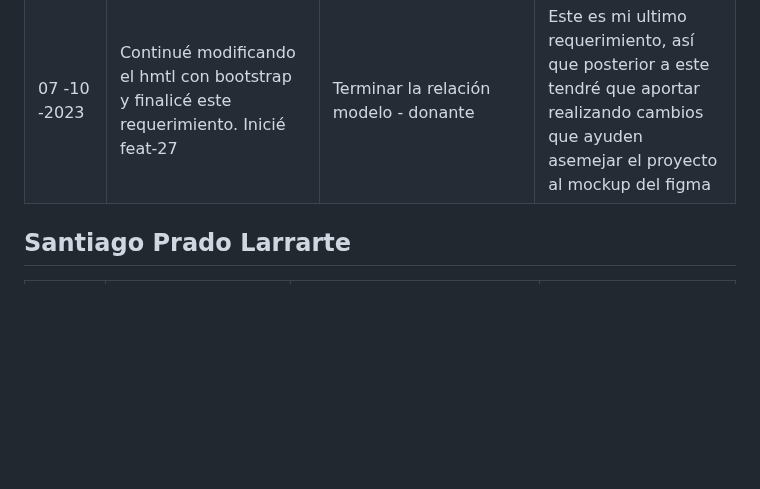
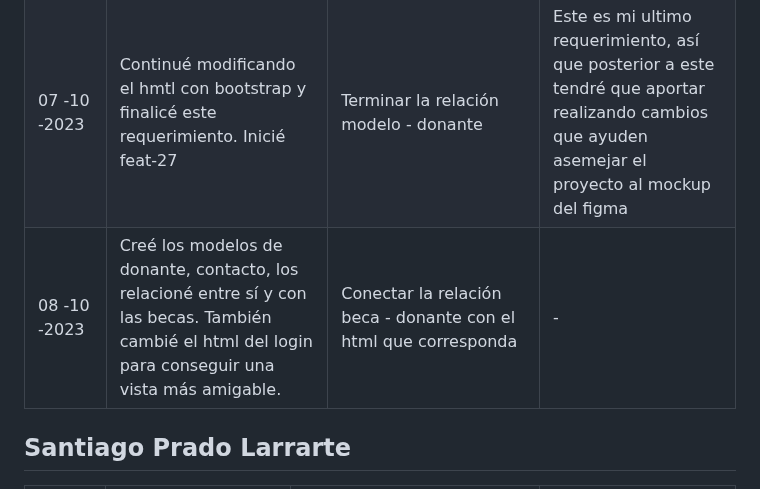
Before and after one commit to Jun-266/becas-filantropia, a Markdown page: README.md, the part around the change. Rendered like a GitHub page; blank space fills up the shorter version.

Commit message:
chore(daily-scrum.md): reporte diario 08-10

```diff
--- a/README.md
+++ b/README.md
@@ -32,6 +32,7 @@
 | 05 -10 -2023 | Actualicé mi rama con los cambios de develop | Hacer el enum de los roles y organizar las opciones en una caja de selección. También iniciar con el modelo de donante | No he podido dedicar mucho tiempo al proyecto entre semana |
 | 06 -10 -2023 | Hice el enum con los roles y modifiqué el hmtl con bootstrap |Iniciar con el modelo de donante y definir respecto a que continuar| - |
 | 07 -10 -2023 | Continué modificando el hmtl con bootstrap y finalicé este requerimiento. Inicié feat-27 | Terminar la relación modelo - donante | Este es mi ultimo requerimiento, así que posterior a este tendré que aportar realizando cambios que ayuden asemejar el proyecto al mockup del figma |
+| 08 -10 -2023 | Creé los modelos de donante, contacto, los relacioné entre sí y con las becas. También cambié el html del login para conseguir una vista más amigable. | Conectar la relación beca - donante con el html que corresponda | - |
 
 ## Santiago Prado Larrarte
 | Fecha | ¿Qué he hecho desde el último daily SCRUM? | ¿Qué haré durante el día de hoy? | ¿He visto o encontrado algún impedimento? |
```
